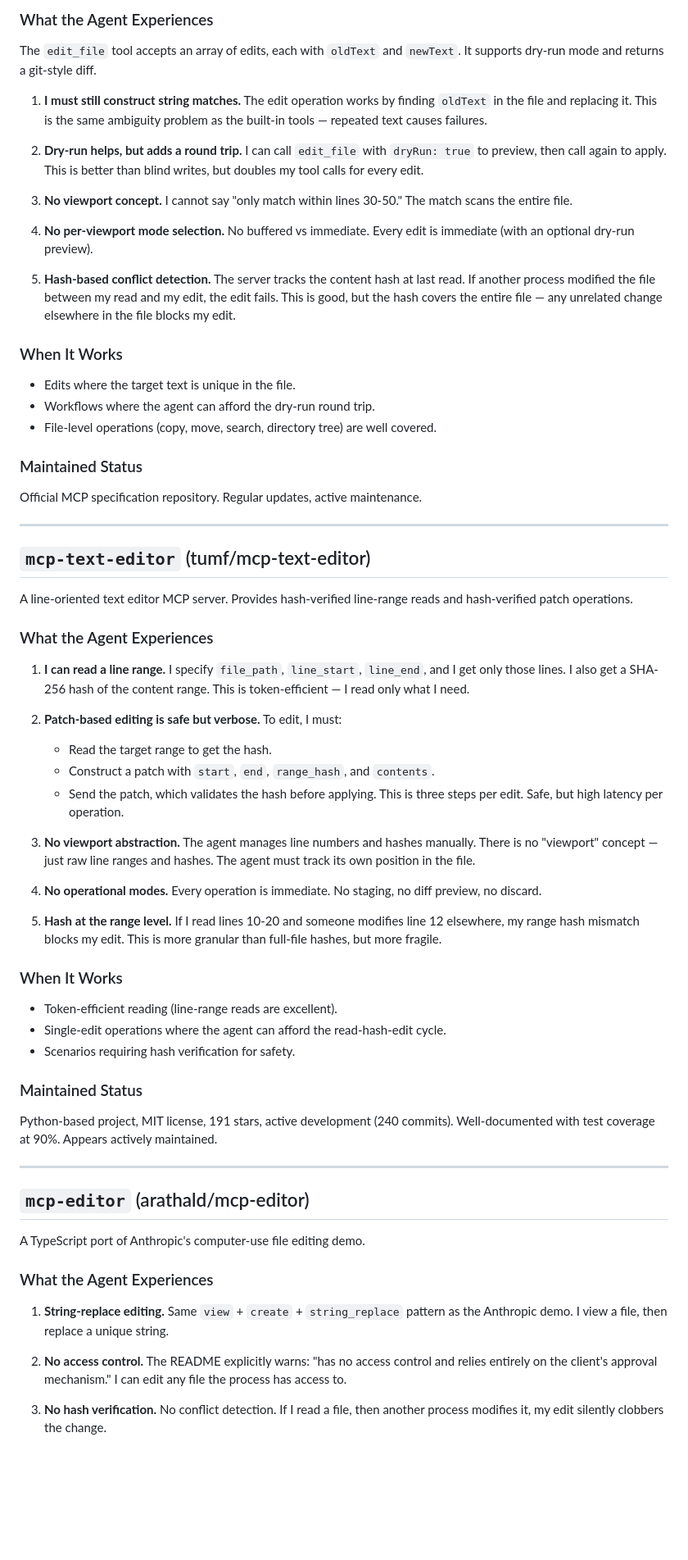
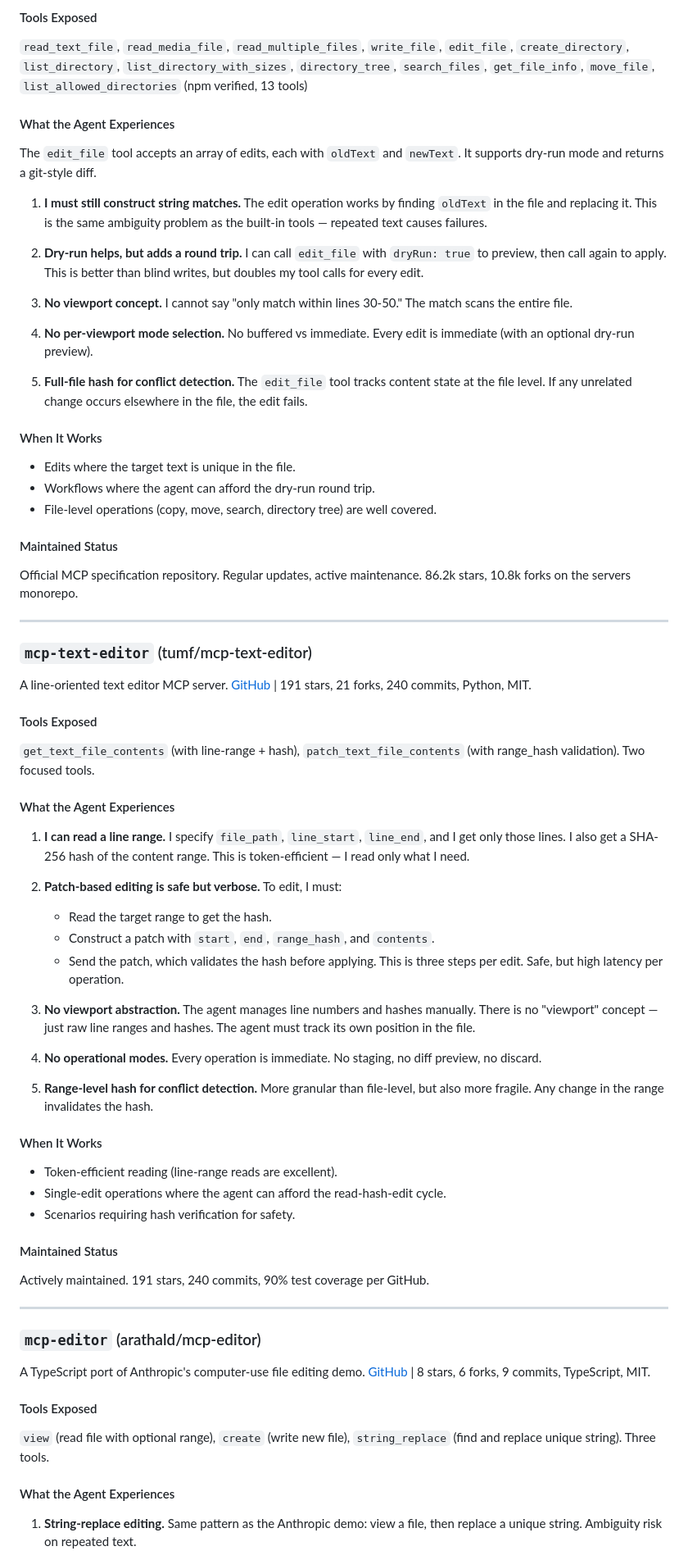
Before and after one commit to michael-conrad/viewport-editor, a Markdown page: COMPARISON.md, the part around one of its changes. Shown at 82% size. GitHub-like rendering; blank space fills up the shorter version.

Commit message:
Move comparison table to top; add texted analysis; add verified links

```diff
--- a/COMPARISON.md
+++ b/COMPARISON.md
@@ -57,5 +80,12 @@ file operations including an `edit_file` tool.
 
-### What the Agent Experiences
+#### Tools Exposed
+
+`read_text_file`, `read_media_file`, `read_multiple_files`, `write_file`,
+`edit_file`, `create_directory`, `list_directory`, `list_directory_with_sizes`,
+`directory_tree`, `search_files`, `get_file_info`, `move_file`,
+`list_allowed_directories` (npm verified, 13 tools)
+
+#### What the Agent Experiences
 
 The `edit_file` tool accepts an array of edits, each with `oldText` and `newText`.
 It supports dry-run mode and returns a git-style diff.
@@ -74,29 +104,35 @@ It supports dry-run mode and returns a git-style diff.
 4. **No per-viewport mode selection.** No buffered vs immediate. Every edit is
    immediate (with an optional dry-run preview).
 
-5. **Hash-based conflict detection.** The server tracks the content hash at last
-   read. If another process modified the file between my read and my edit, the
-   edit fails. This is good, but the hash covers the entire file — any unrelated
-   change elsewhere in the file blocks my edit.
+5. **Full-file hash for conflict detection.** The `edit_file` tool tracks content
+   state at the file level. If any unrelated change occurs elsewhere in the file,
+   the edit fails.
 
-### When It Works
+#### When It Works
 
 - Edits where the target text is unique in the file.
 - Workflows where the agent can afford the dry-run round trip.
 - File-level operations (copy, move, search, directory tree) are well covered.
 
-### Maintained Status
+#### Maintained Status
 
 Official MCP specification repository. Regular updates, active maintenance.
+86.2k stars, 10.8k forks on the servers monorepo.
 
 ---
 
-## `mcp-text-editor` (tumf/mcp-text-editor)
+### `mcp-text-editor` (tumf/mcp-text-editor)
 
-A line-oriented text editor MCP server. Provides hash-verified line-range reads
-and hash-verified patch operations.
+A line-oriented text editor MCP server.
+[GitHub](https://github.com/tumf/mcp-text-editor) |
+191 stars, 21 forks, 240 commits, Python, MIT.
 
-### What the Agent Experiences
+#### Tools Exposed
+
+`get_text_file_contents` (with line-range + hash), `patch_text_file_contents`
+(with range_hash validation). Two focused tools.
+
+#### What the Agent Experiences
 
 1. **I can read a line range.** I specify `file_path`, `line_start`, `line_end`,
    and I get only those lines. I also get a SHA-256 hash of the content range.
@@ -115,36 +151,34 @@ and hash-verified patch operations.
 4. **No operational modes.** Every operation is immediate. No staging, no diff
    preview, no discard.
 
-5. **Hash at the range level.** If I read lines 10-20 and someone modifies line
-   12 elsewhere, my range hash mismatch blocks my edit. This is more granular
-   than full-file hashes, but more fragile.
+5. **Range-level hash for conflict detection.** More granular than file-level,
+   but also more fragile. Any change in the range invalidates the hash.
 
-### When It Works
+#### When It Works
 
 - Token-efficient reading (line-range reads are excellent).
 - Single-edit operations where the agent can afford the read-hash-edit cycle.
 - Scenarios requiring hash verification for safety.
 
-### Maintained Status
+#### Maintained Status
 
-Python-based project, MIT license, 191 stars, active development (240 commits).
-Well-documented with test coverage at 90%. Appears actively maintained.
+Actively maintained. 191 stars, 240 commits, 90% test coverage per GitHub.
 
 ---
 
-## `mcp-editor` (arathald/mcp-editor)
+### `mcp-editor` (arathald/mcp-editor)
 
 A TypeScript port of Anthropic's computer-use file editing demo.
+[GitHub](https://github.com/arathald/mcp-editor) |
+8 stars, 6 forks, 9 commits, TypeScript, MIT.
 
-### What the Agent Experiences
+#### Tools Exposed
 
-1. **String-replace editing.** Same `view` + `create` + `string_replace` pattern
-   as the Anthropic demo. I view a file, then replace a unique string.
+`view` (read file with optional range), `create` (write new file),
+`string_replace` (find and replace unique string). Three tools.
 
-2. **No access control.** The README explicitly warns: "has no access control and
-   relies entirely on the client's approval mechanism." I can edit any file the
-   process has access to.
+#### What the Agent Experiences
 
-3. **No hash verification.** No conflict detection. If I read a file, then another
-   process modifies it, my edit silently clobbers the change.
+1. **String-replace editing.** Same pattern as the Anthropic demo: view a file,
+   then replace a unique string. Ambiguity risk on repeated text.
 
```
Also changed, not shown: other parts of COMPARISON.md (+153 -52 lines).
